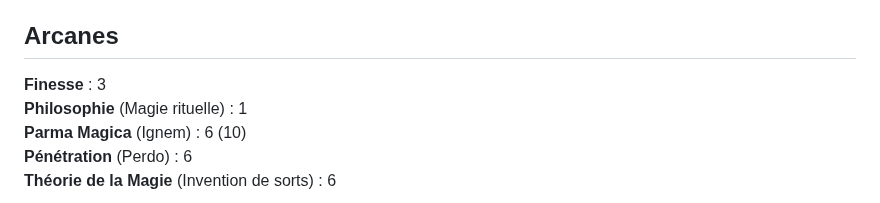
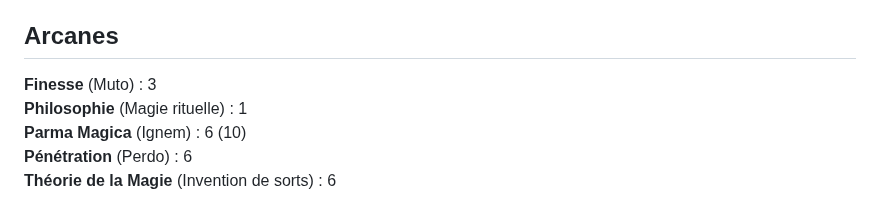
Before and after one commit to rafjaf/villamanlia, a Markdown page: personnages/faustus.md, the part around the change. GitHub-like rendering.

```diff
--- a/personnages/faustus.md
+++ b/personnages/faustus.md
@@ -71,7 +71,7 @@
 
 ## Arcanes
 
-**Finesse** : 3
+**Finesse** (Muto) : 3
 **Philosophie** (Magie rituelle) : 1
 **Parma Magica** (Ignem) : 6 (10)
 **Pénétration** (Perdo) : 6
```
